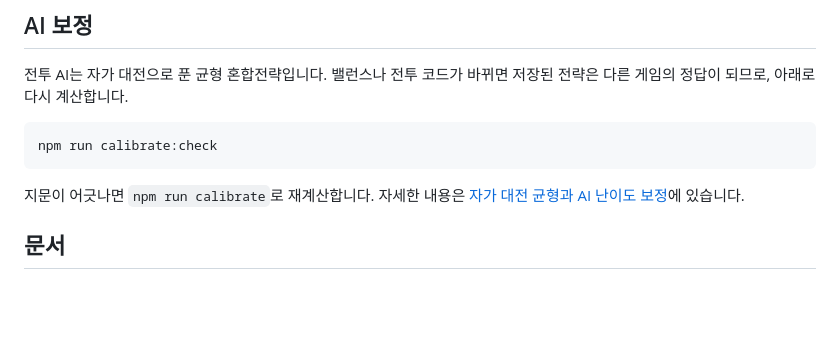
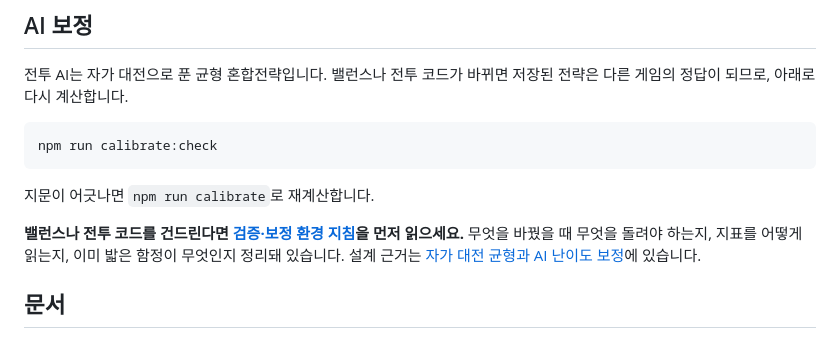
Before and after one commit to dudupunch0-sketch/FCM, a Markdown page: README.md, the part around the change. GitHub-like rendering; blank space fills up the shorter version.

````diff
--- a/README.md
+++ b/README.md
@@ -37,8 +37,11 @@ npm test
 npm run calibrate:check
 ```
 
-지문이 어긋나면 `npm run calibrate`로 재계산합니다. 자세한 내용은
-[자가 대전 균형과 AI 난이도 보정](docs/design/34_ai_equilibrium.md)에 있습니다.
+지문이 어긋나면 `npm run calibrate`로 재계산합니다.
+
+**밸런스나 전투 코드를 건드린다면 [검증·보정 환경 지침](docs/guide/testing_and_calibration.md)을 먼저 읽으세요.**
+무엇을 바꿨을 때 무엇을 돌려야 하는지, 지표를 어떻게 읽는지, 이미 밟은 함정이 무엇인지 정리돼 있습니다.
+설계 근거는 [자가 대전 균형과 AI 난이도 보정](docs/design/34_ai_equilibrium.md)에 있습니다.
 
 ## 문서
 
````
Also changed, not shown: docs/design/34_ai_equilibrium.md (+1 -0 lines), docs/guide/testing_and_calibration.md (added, +166 -0 lines).
